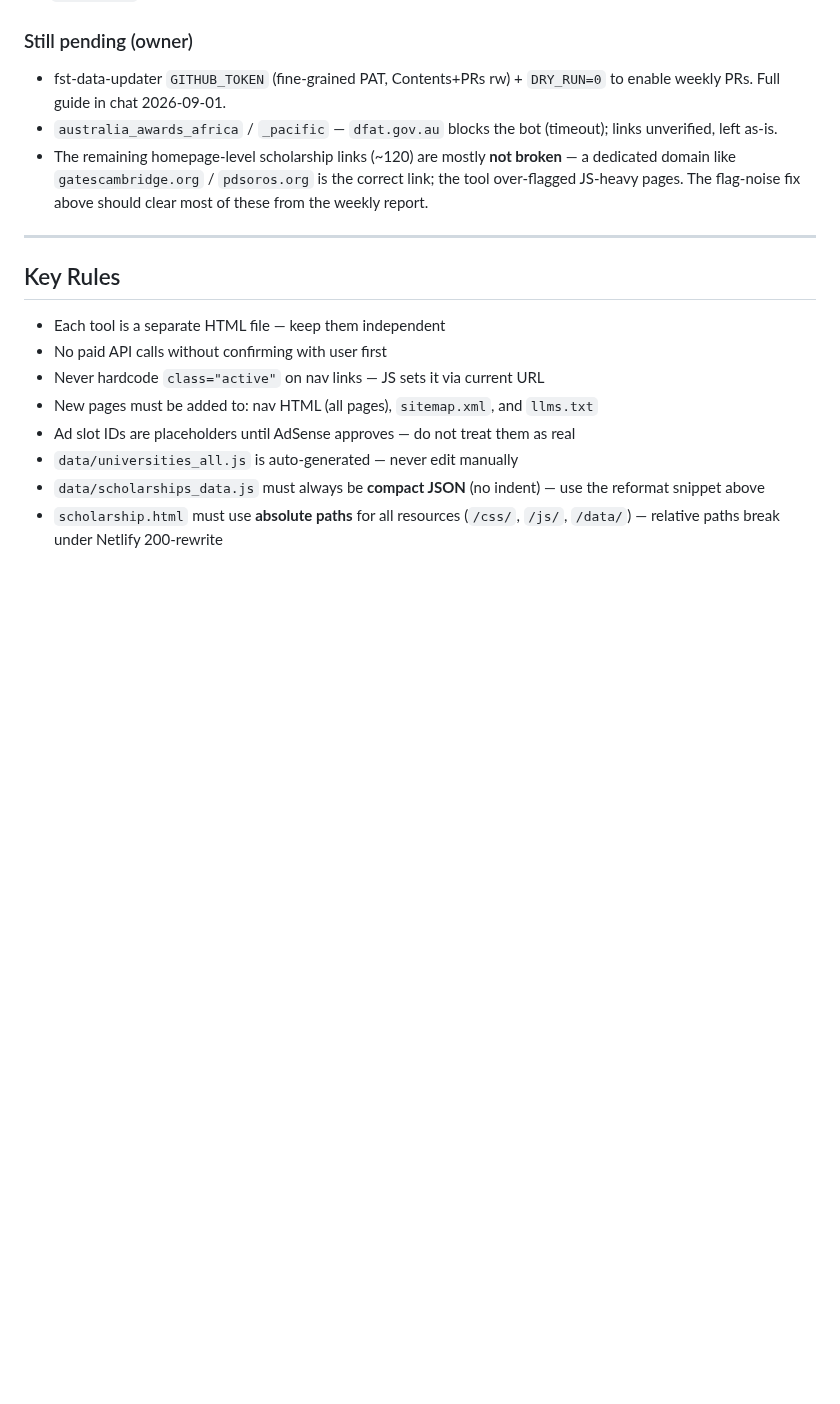
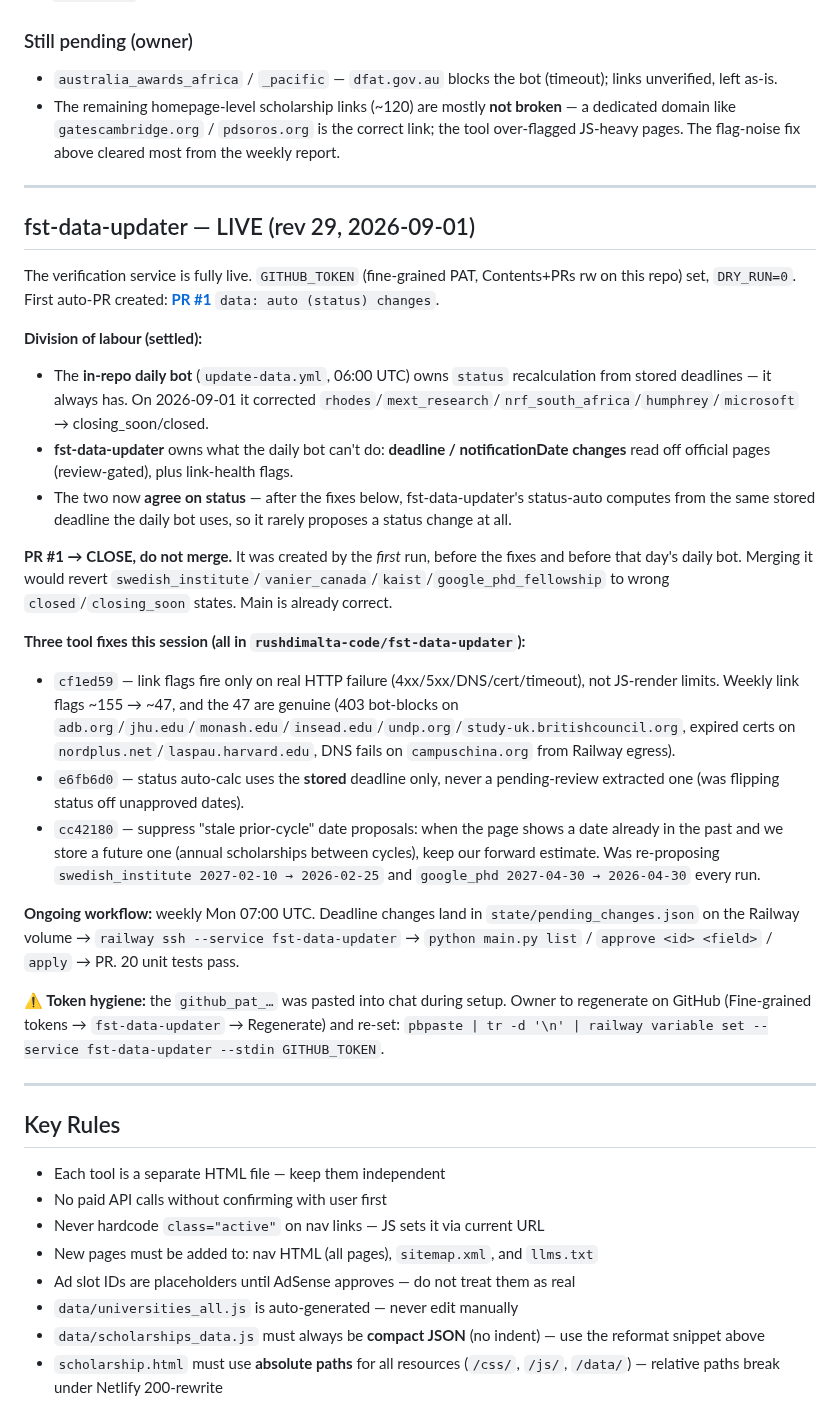
Before and after one commit to rushdimalta-code/freestudenttools, a Markdown page: CLAUDE.md, the part around one of its changes. Rendered like a GitHub page; blank space fills up the shorter version.

Commit message:
docs: CLAUDE.md rev 29 — fst-data-updater LIVE; status/deadline division of labour; 3 tool fixes; close PR #1

```diff
--- a/CLAUDE.md
+++ b/CLAUDE.md
@@ -863,9 +863,30 @@ Acted on the fst-data-updater findings. **16 scholarship records corrected; cata
 Link flags now fire **only on a real HTTP failure** (4xx/5xx/DNS/timeout), not when Gemini merely can't read a JS-rendered page. `fetch.ok = (200 ≤ status < 400)`; `page_is_relevant:false` only surfaces on HIGH confidence as a "spot-check" note, never a proposed value. Was accidentally run on the old image once (`railway redeploy` ≠ new code — use `railway up`); redeployed correctly, run verifying. Expect weekly link flags to drop from ~155 to ~10.
 
 ### Still pending (owner)
-- fst-data-updater `GITHUB_TOKEN` (fine-grained PAT, Contents+PRs rw) + `DRY_RUN=0` to enable weekly PRs. Full guide in chat 2026-09-01.
 - `australia_awards_africa` / `_pacific` — `dfat.gov.au` blocks the bot (timeout); links unverified, left as-is.
-- The remaining homepage-level scholarship links (~120) are mostly **not broken** — a dedicated domain like `gatescambridge.org` / `pdsoros.org` is the correct link; the tool over-flagged JS-heavy pages. The flag-noise fix above should clear most of these from the weekly report.
+- The remaining homepage-level scholarship links (~120) are mostly **not broken** — a dedicated domain like `gatescambridge.org` / `pdsoros.org` is the correct link; the tool over-flagged JS-heavy pages. The flag-noise fix above cleared most from the weekly report.
+
+---
+
+## fst-data-updater — LIVE (rev 29, 2026-09-01)
+
+The verification service is fully live. `GITHUB_TOKEN` (fine-grained PAT, Contents+PRs rw on this repo) set, `DRY_RUN=0`. First auto-PR created: **[PR #1](https://github.com/rushdimalta-code/freestudenttools/pull/1)** `data: auto (status) changes`.
+
+**Division of labour (settled):**
+- The **in-repo daily bot** (`update-data.yml`, 06:00 UTC) owns `status` recalculation from stored deadlines — it always has. On 2026-09-01 it corrected `rhodes`/`mext_research`/`nrf_south_africa`/`humphrey`/`microsoft` → closing_soon/closed.
+- **fst-data-updater** owns what the daily bot can't do: **deadline / notificationDate changes** read off official pages (review-gated), plus link-health flags.
+- The two now **agree on status** — after the fixes below, fst-data-updater's status-auto computes from the same stored deadline the daily bot uses, so it rarely proposes a status change at all.
+
+**PR #1 → CLOSE, do not merge.** It was created by the *first* run, before the fixes and before that day's daily bot. Merging it would revert `swedish_institute`/`vanier_canada`/`kaist`/`google_phd_fellowship` to wrong `closed`/`closing_soon` states. Main is already correct.
+
+**Three tool fixes this session (all in `rushdimalta-code/fst-data-updater`):**
+- `cf1ed59` — link flags fire only on real HTTP failure (4xx/5xx/DNS/cert/timeout), not JS-render limits. Weekly link flags ~155 → ~47, and the 47 are genuine (403 bot-blocks on `adb.org`/`jhu.edu`/`monash.edu`/`insead.edu`/`undp.org`/`study-uk.britishcouncil.org`, expired certs on `nordplus.net`/`laspau.harvard.edu`, DNS fails on `campuschina.org` from Railway egress).
+- `e6fb6d0` — status auto-calc uses the **stored** deadline only, never a pending-review extracted one (was flipping status off unapproved dates).
+- `cc42180` — suppress "stale prior-cycle" date proposals: when the page shows a date already in the past and we store a future one (annual scholarships between cycles), keep our forward estimate. Was re-proposing `swedish_institute 2027-02-10 → 2026-02-25` and `google_phd 2027-04-30 → 2026-04-30` every run.
+
+**Ongoing workflow:** weekly Mon 07:00 UTC. Deadline changes land in `state/pending_changes.json` on the Railway volume → `railway ssh --service fst-data-updater` → `python main.py list` / `approve <id> <field>` / `apply` → PR. 20 unit tests pass.
+
+**⚠️ Token hygiene:** the `github_pat_…` was pasted into chat during setup. Owner to regenerate on GitHub (Fine-grained tokens → `fst-data-updater` → Regenerate) and re-set: `pbpaste | tr -d '\n' | railway variable set --service fst-data-updater --stdin GITHUB_TOKEN`.
 
 ---
 
```
Also changed, not shown: other parts of CLAUDE.md (+1 -1 lines).
